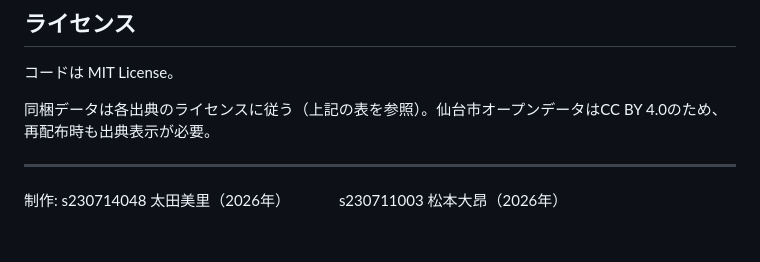
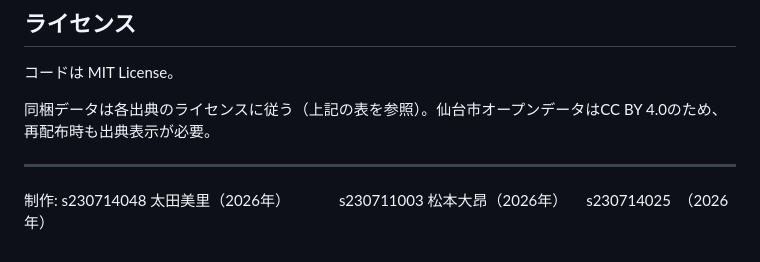
Before and after one commit to mizutani100/monomane-sugoroku, a Markdown page: README.md, the part around the change. GitHub-like rendering.

Commit message:
Add contributor s230714025 to README

```diff
--- a/README.md
+++ b/README.md
@@ -223,3 +223,4 @@ bash test_api.sh
 
 制作: s230714048 太田美里（2026年）
 　　　s230711003 松本大昂（2026年）
+   　s230714025　（2026年）
```
